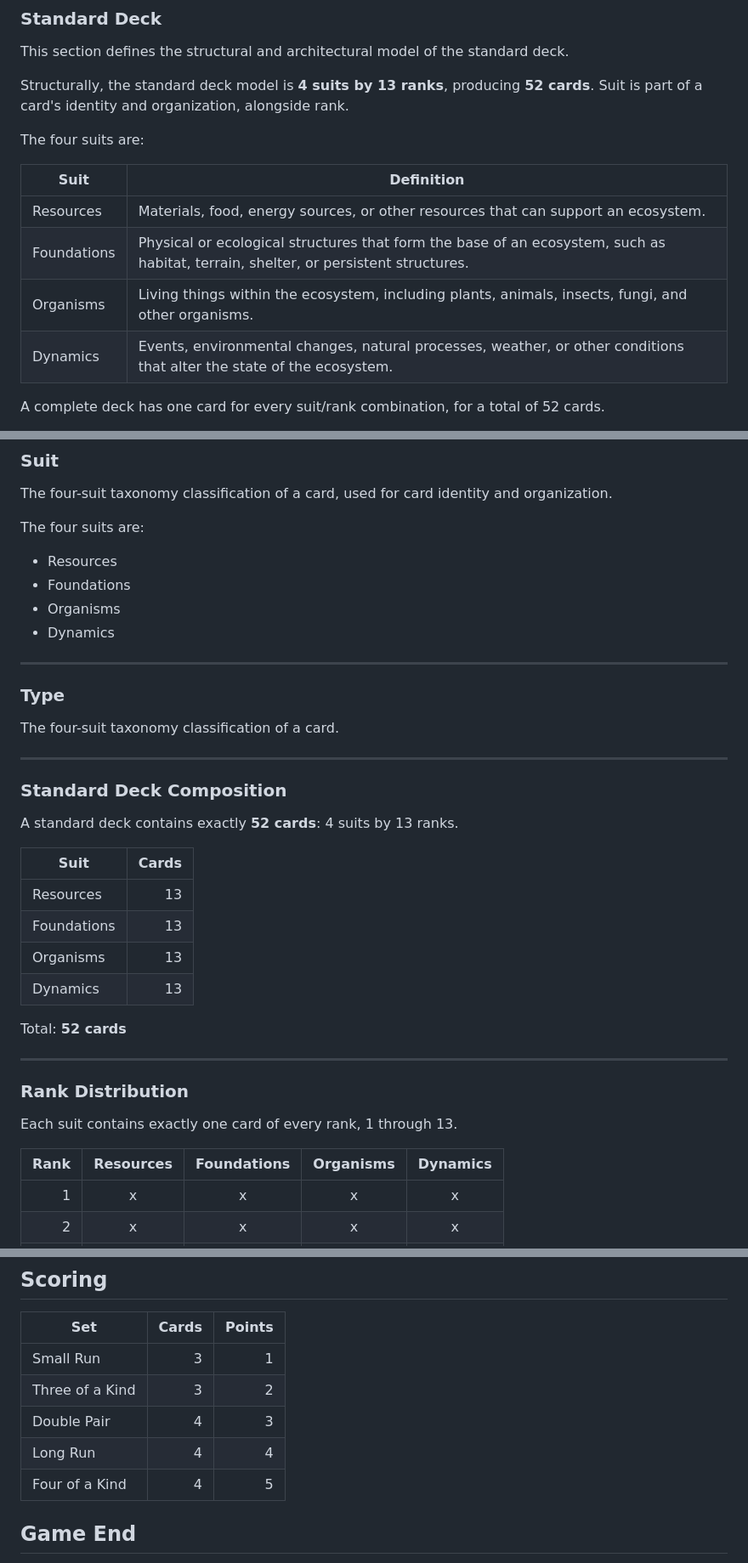
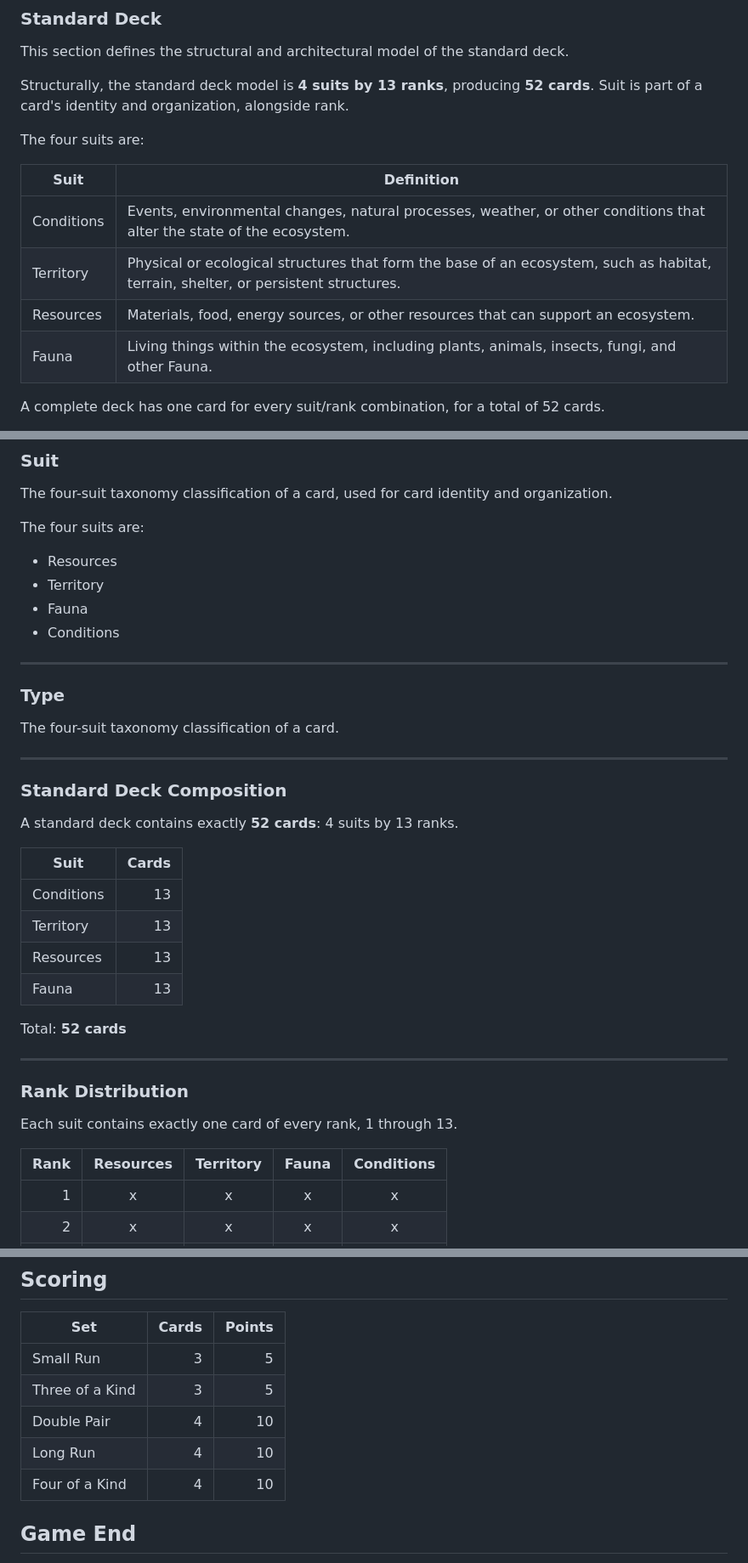
Before and after one commit to Tearran/wildlands, a Markdown page: README.md, 3 parts joined by grey strips. Shown at 85% size. GitHub-like rendering.

Commit message:
Update README.md
chang name and organice in order

```diff
--- a/README.md
+++ b/README.md
@@ -20,10 +20,10 @@ The four suits are:
 
 | Suit | Definition |
 |------|------------|
+| Conditions | Events, environmental changes, natural processes, weather, or other conditions that alter the state of the ecosystem. |
+| Territory | Physical or ecological structures that form the base of an ecosystem, such as habitat, terrain, shelter, or persistent structures. |
 | Resources | Materials, food, energy sources, or other resources that can support an ecosystem. |
-| Foundations | Physical or ecological structures that form the base of an ecosystem, such as habitat, terrain, shelter, or persistent structures. |
-| Organisms | Living things within the ecosystem, including plants, animals, insects, fungi, and other organisms. |
-| Dynamics | Events, environmental changes, natural processes, weather, or other conditions that alter the state of the ecosystem. |
+| Fauna | Living things within the ecosystem, including plants, animals, insects, fungi, and other Fauna. |
 
 A complete deck has one card for every suit/rank combination, for a total of 52 cards.
 
@@ -40,9 +40,9 @@ The four-suit taxonomy classification of a card, used for card identity and orga
 The four suits are:
 
 - Resources
-- Foundations
-- Organisms
-- Dynamics
+- Territory
+- Fauna
+- Conditions
 
 ---
 
@@ -58,10 +58,11 @@ A standard deck contains exactly **52 cards**: 4 suits by 13 ranks.
 
 | Suit | Cards |
 |------|------:|
+| Conditions | 13 |
+| Territory | 13 |
 | Resources | 13 |
-| Foundations | 13 |
-| Organisms | 13 |
-| Dynamics | 13 |
+| Fauna | 13 |
+
 
 Total: **52 cards**
 
@@ -71,7 +72,7 @@ Total: **52 cards**
 
 Each suit contains exactly one card of every rank, 1 through 13.
 
-| Rank | Resources | Foundations | Organisms | Dynamics |
+| Rank | Resources | Territory | Fauna | Conditions |
 |-----:|:---------:|:-----------:|:---------:|:--------:|
 | 1 | x | x | x | x |
 | 2 | x | x | x | x |
@@ -157,11 +158,11 @@ On your turn:
 
 | Set | Cards | Points |
 |---|---:|---:|
-| Small Run | 3 | 1 |
-| Three of a Kind | 3 | 2 |
-| Double Pair | 4 | 3 |
-| Long Run | 4 | 4 |
-| Four of a Kind | 4 | 5 |
+| Small Run | 3 | 5 |
+| Three of a Kind | 3 | 5 |
+| Double Pair | 4 | 10 |
+| Long Run | 4 | 10 |
+| Four of a Kind | 4 | 10 |
 
 ## Game End
 
```
